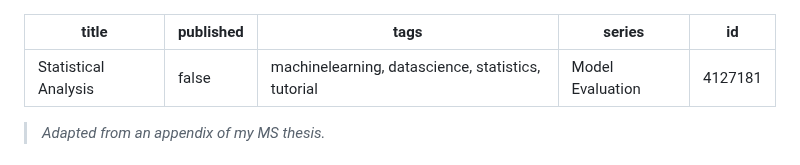
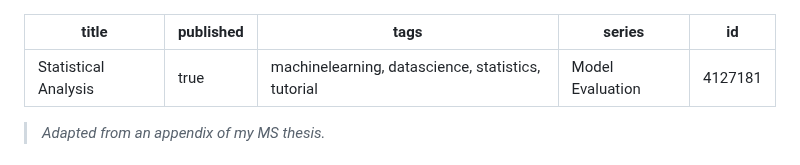
Before and after one commit to davisethan/thesis-to-devto, a Markdown page: posts/cv-statistical.md, the part around the change. Drawn GitHub-style.

Commit message:
Publishing CV stat analysis

```diff
--- a/posts/cv-statistical.md
+++ b/posts/cv-statistical.md
@@ -1,6 +1,6 @@
 ---
 title: Statistical Analysis
-published: false
+published: true
 tags: 'machinelearning, datascience, statistics, tutorial'
 series: Model Evaluation
 id: 4127181
```
